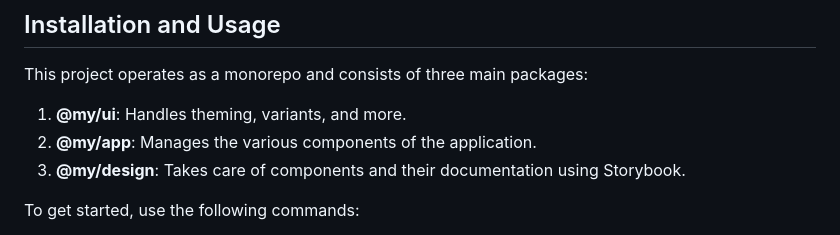
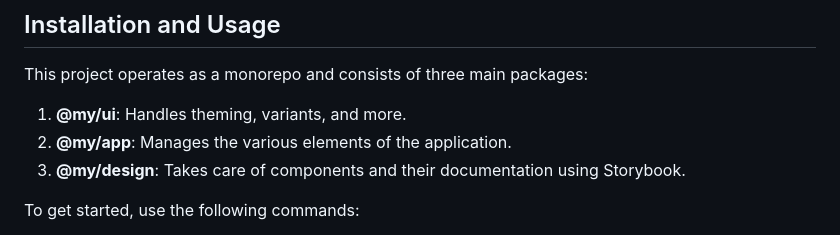
Before and after one commit to LRiceCooker/react-native-ssr-boilerplate, a Markdown page: README.md, the part around the change. Drawn GitHub-style.

```diff
--- a/README.md
+++ b/README.md
@@ -26,7 +26,7 @@ Before diving into this project, make sure you've taken a look at the following
 This project operates as a monorepo and consists of three main packages:
 
 1. **@my/ui**: Handles theming, variants, and more.
-2. **@my/app**: Manages the various components of the application.
+2. **@my/app**: Manages the various elements of the application.
 3. **@my/design**: Takes care of components and their documentation using Storybook.
 
 To get started, use the following commands:
```
